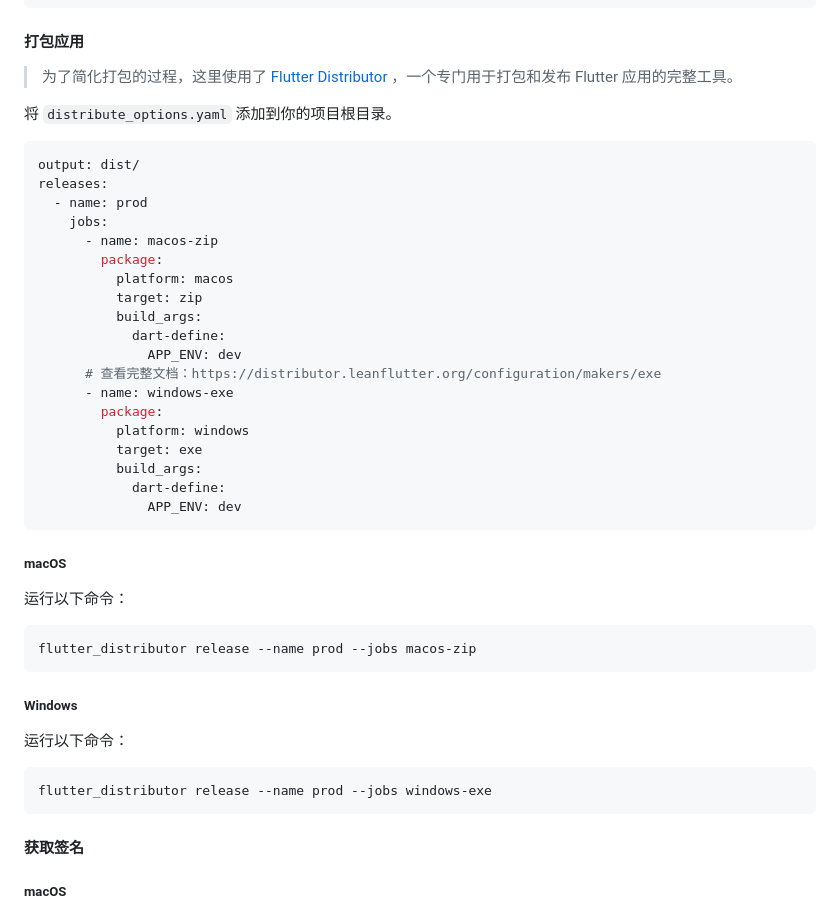
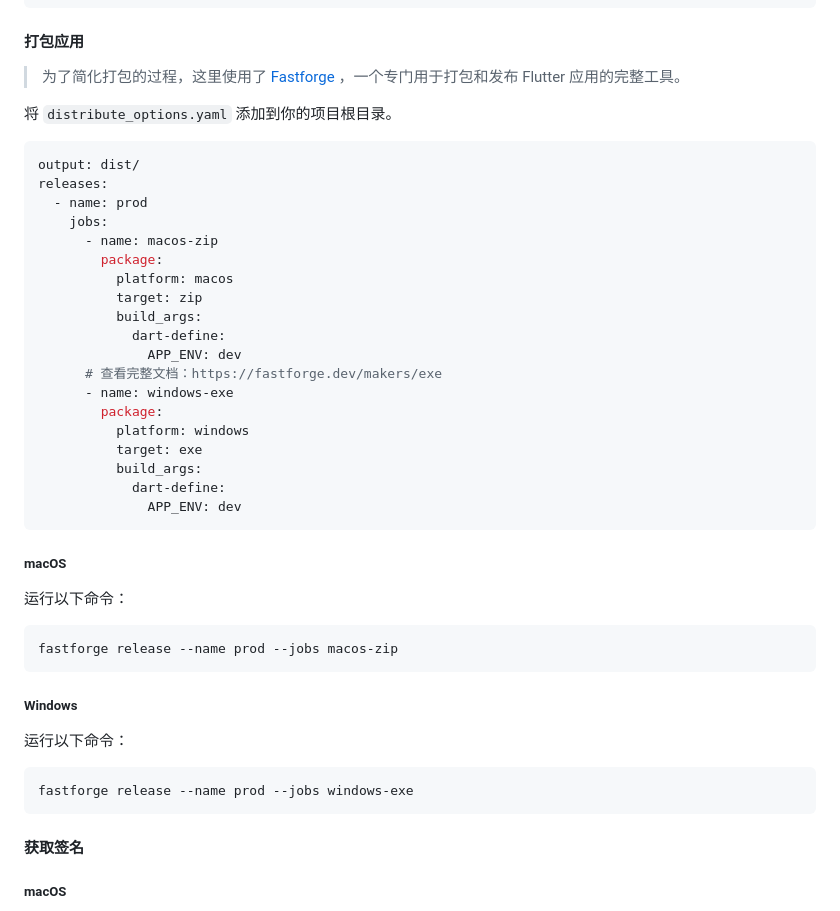
Before and after one commit to leanflutter/auto_updater, a Markdown page: README-ZH.md, the part around the change. GitHub-like rendering.

Commit message:
Update README files to reflect the transition from Flutter Distributor to Fastforge for app packaging and distribution

````diff
--- a/README-ZH.md
+++ b/README-ZH.md
@@ -189,7 +189,7 @@ If you lose it, your users will be unable to upgrade!
 
 #### 打包应用
 
-> 为了简化打包的过程，这里使用了 [Flutter Distributor](https://github.com/leanflutter/flutter_distributor) ，一个专门用于打包和发布 Flutter 应用的完整工具。
+> 为了简化打包的过程，这里使用了 [Fastforge](https://fastforge.dev) ，一个专门用于打包和发布 Flutter 应用的完整工具。
 
 将 `distribute_options.yaml` 添加到你的项目根目录。
 
@@ -205,7 +205,7 @@ releases:
           build_args:
             dart-define:
               APP_ENV: dev
-      # 查看完整文档：https://distributor.leanflutter.org/configuration/makers/exe
+      # 查看完整文档：https://fastforge.dev/makers/exe
       - name: windows-exe
         package:
           platform: windows
@@ -220,7 +220,7 @@ releases:
 运行以下命令：
 
 ```
-flutter_distributor release --name prod --jobs macos-zip
+fastforge release --name prod --jobs macos-zip
 ```
 
 ##### Windows
@@ -228,7 +228,7 @@ flutter_distributor release --name prod --jobs macos-zip
 运行以下命令：
 
 ```
-flutter_distributor release --name prod --jobs windows-exe
+fastforge release --name prod --jobs windows-exe
 ```
 
 #### 获取签名
````
Also changed, not shown: README.md (+4 -4 lines).
